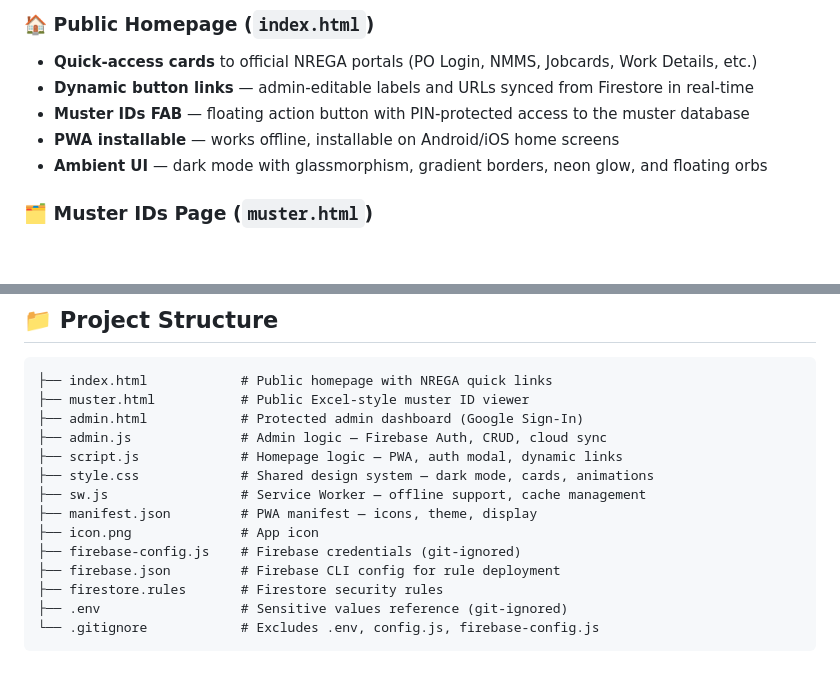
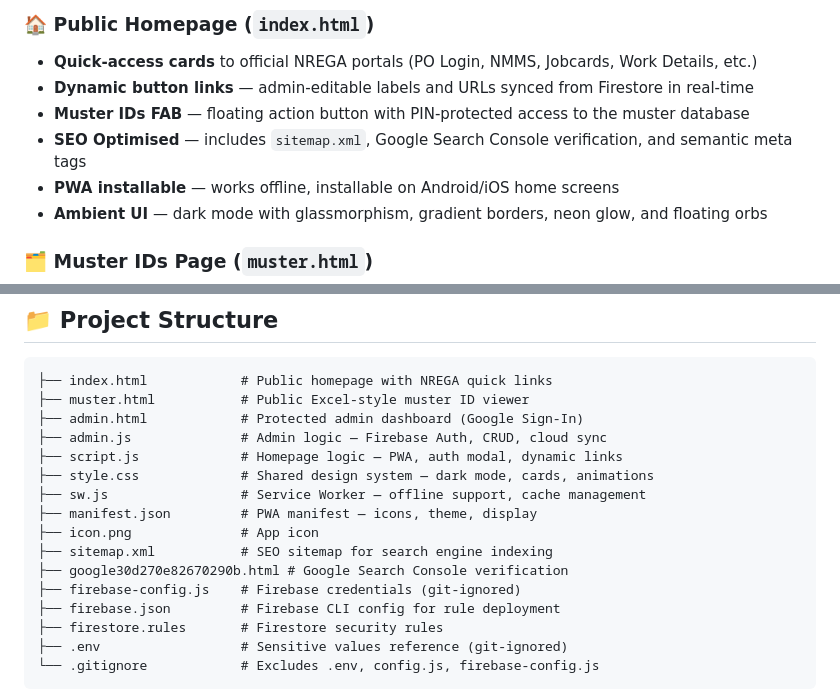
Before and after one commit to ramunarlapati-13/surepalli-vb-gramg-main, a Markdown page: README.md, 2 parts joined by grey strips. Drawn GitHub-style; blank space fills up the shorter version.

```diff
--- a/README.md
+++ b/README.md
@@ -14,6 +14,7 @@ A progressive web application (PWA) for managing and publicly displaying MGNREGA
 - **Quick-access cards** to official NREGA portals (PO Login, NMMS, Jobcards, Work Details, etc.)
 - **Dynamic button links** — admin-editable labels and URLs synced from Firestore in real-time
 - **Muster IDs FAB** — floating action button with PIN-protected access to the muster database
+- **SEO Optimised** — includes `sitemap.xml`, Google Search Console verification, and semantic meta tags
 - **PWA installable** — works offline, installable on Android/iOS home screens
 - **Ambient UI** — dark mode with glassmorphism, gradient borders, neon glow, and floating orbs
 
@@ -82,6 +83,8 @@ A progressive web application (PWA) for managing and publicly displaying MGNREGA
 ├── sw.js                 # Service Worker — offline support, cache management
 ├── manifest.json         # PWA manifest — icons, theme, display
 ├── icon.png              # App icon
+├── sitemap.xml           # SEO sitemap for search engine indexing
+├── google30d270e82670290b.html # Google Search Console verification
 ├── firebase-config.js    # Firebase credentials (git-ignored)
 ├── firebase.json         # Firebase CLI config for rule deployment
 ├── firestore.rules       # Firestore security rules
```
